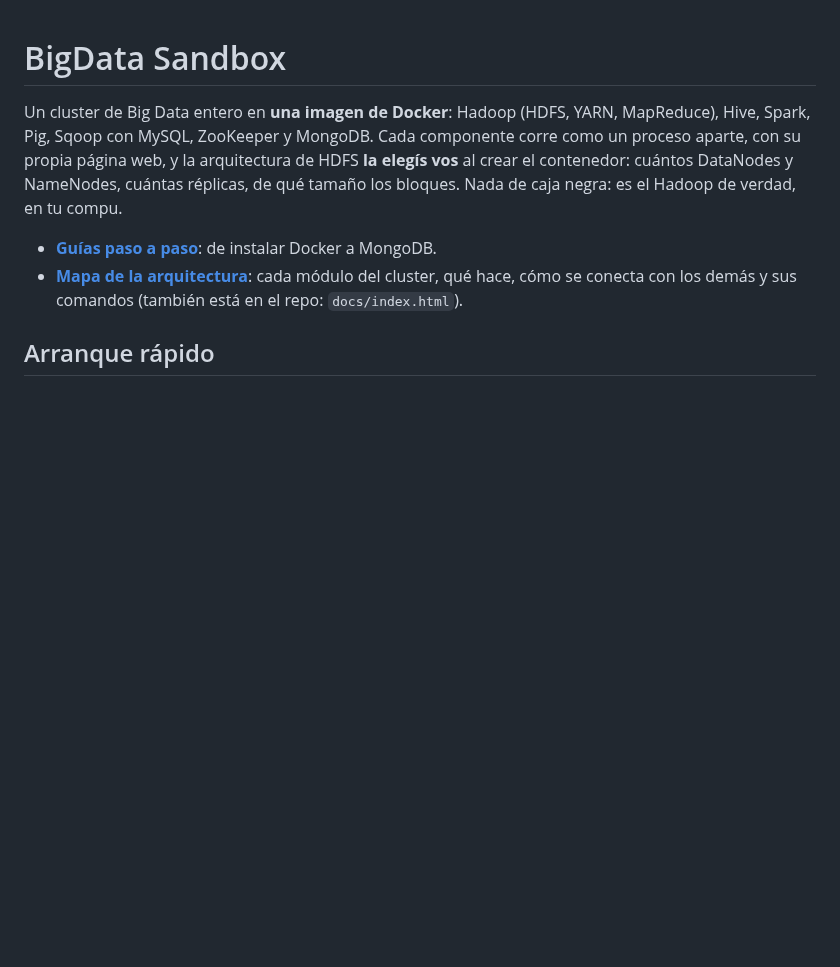
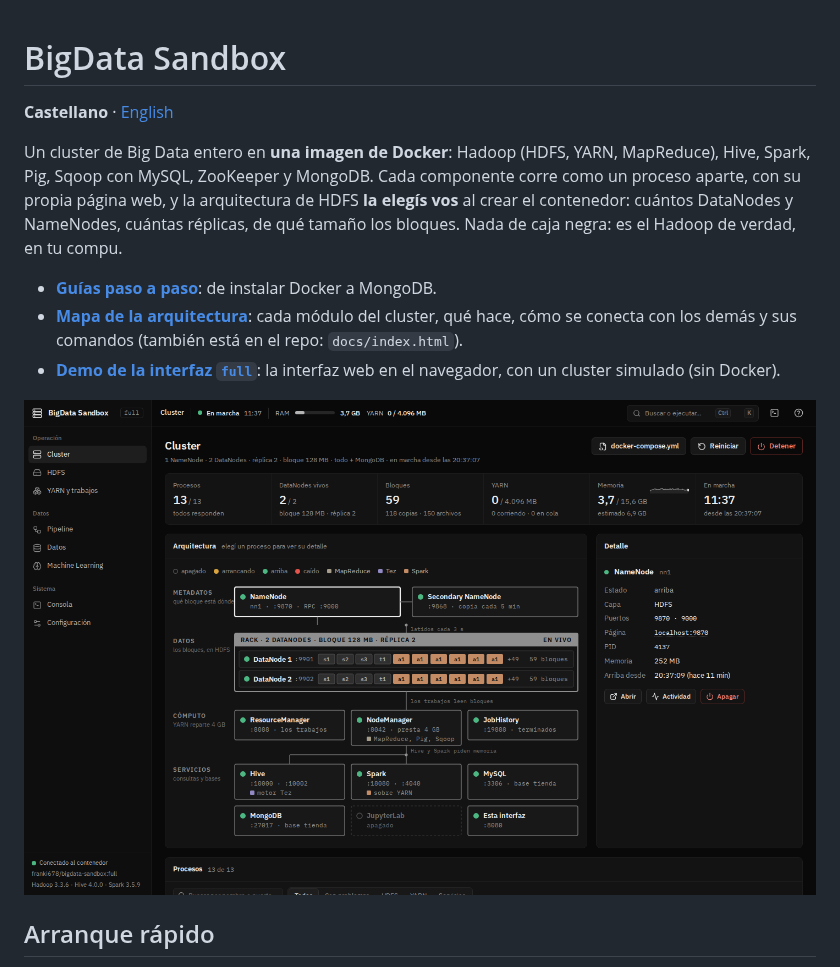
Before and after one commit to Franco-SanMartin/bigdata-sandbox, a Markdown page: README.md, the part around one of its changes. Drawn GitHub-style; pictures changed too: docs/capturas/cluster.png (added); blank space fills up the shorter version.

```diff
--- a/README.md
+++ b/README.md
@@ -1,4 +1,6 @@
 # BigData Sandbox
+
+**Castellano** · [English](README.en.md)
 
 Un cluster de Big Data entero en **una imagen de Docker**: Hadoop (HDFS, YARN,
 MapReduce), Hive, Spark, Pig, Sqoop con MySQL, ZooKeeper y MongoDB. Cada
@@ -11,6 +13,10 @@ caja negra: es el Hadoop de verdad, en tu compu.
 - **[Mapa de la arquitectura](https://franki-678.github.io/bigdata-sandbox/)**:
   cada módulo del cluster, qué hace, cómo se conecta con los demás y sus
   comandos (también está en el repo: `docs/index.html`).
+- **[Demo de la interfaz `full`](https://franki-678.github.io/bigdata-sandbox/demo/)**:
+  la interfaz web en el navegador, con un cluster simulado (sin Docker).
+
+![La interfaz de la versión full: el cluster en marcha con su arquitectura en vivo](docs/capturas/cluster.png)
 
 ## Arranque rápido
 
```
Also changed, not shown: other parts of README.md (+27 -4 lines), CHANGELOG.md (added, +84 -0 lines), README.en.md (added, +213 -0 lines), docs/capturas/ml.png (added), docs/capturas/pipeline.png (added), docs/capturas/yarn.png (added).
